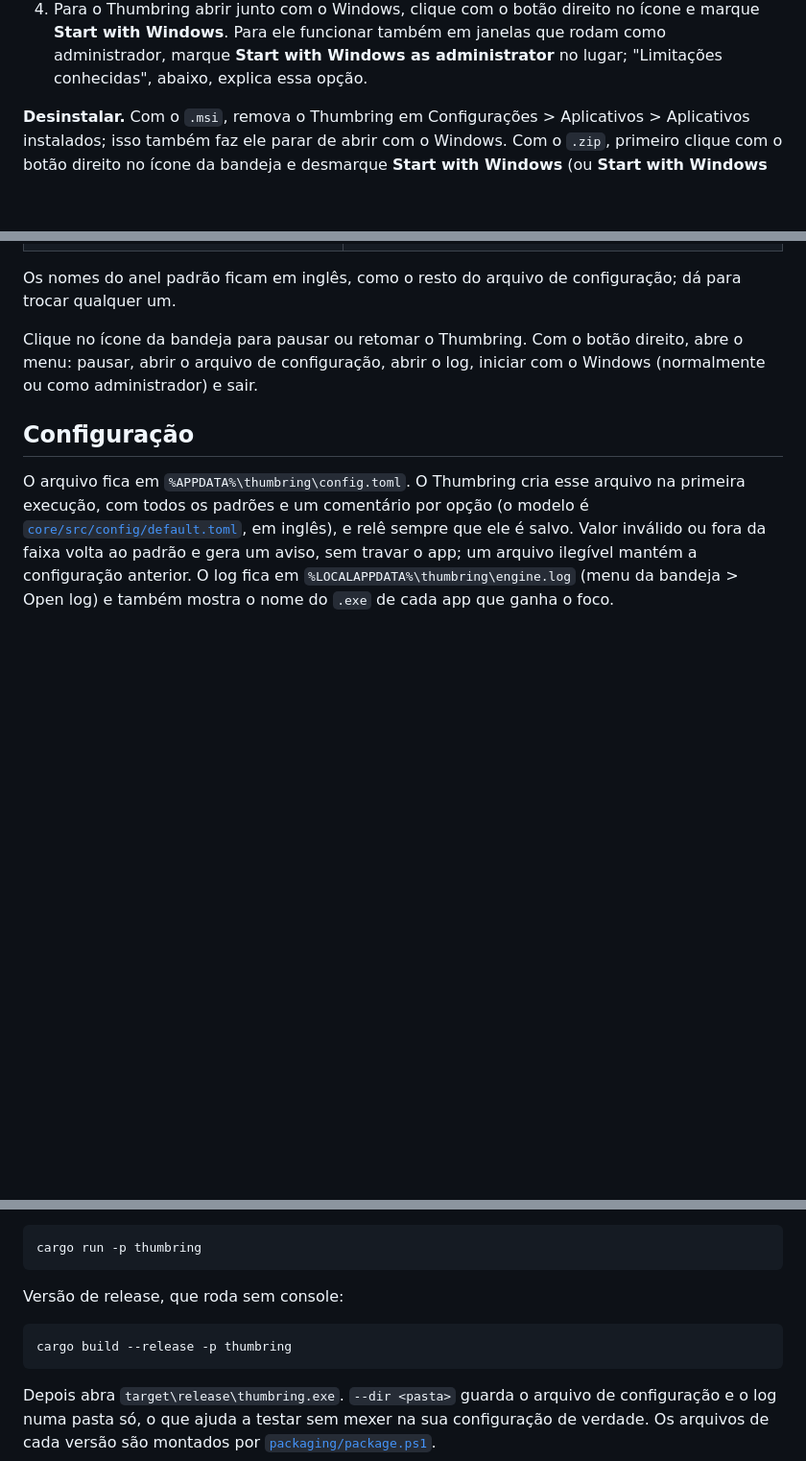
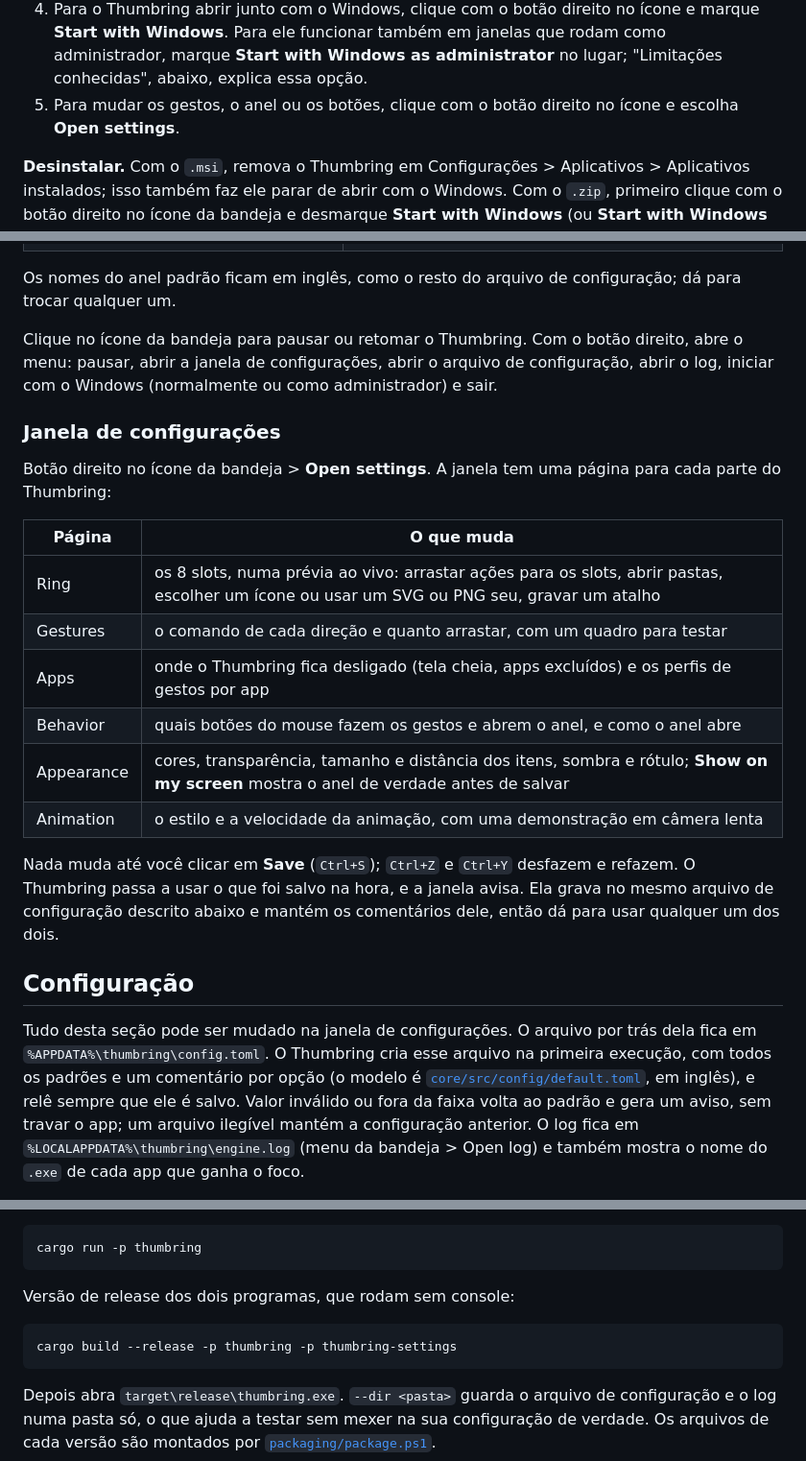
Before and after one commit to iglesiaskun/thumbring, a Markdown page: README.pt-BR.md, 3 parts joined by grey strips. Shown at 96% size. GitHub-like rendering; blank space fills up the shorter version.

````diff
--- a/README.pt-BR.md
+++ b/README.pt-BR.md
@@ -56,6 +67,8 @@ pode fazer os gestos ou abrir o anel (veja "Configuração").
    que rodam como administrador, marque **Start with Windows as
    administrator** no lugar; "Limitações conhecidas", abaixo, explica essa
    opção.
+5. Para mudar os gestos, o anel ou os botões, clique com o botão direito no
+   ícone e escolha **Open settings**.
 
 **Desinstalar.** Com o `.msi`, remova o Thumbring em Configurações >
 Aplicativos > Aplicativos instalados; isso também faz ele parar de abrir com o
@@ -102,12 +115,39 @@ Os nomes do anel padrão ficam em inglês, como o resto do arquivo de
 configuração; dá para trocar qualquer um.
 
 Clique no ícone da bandeja para pausar ou retomar o Thumbring. Com o botão
-direito, abre o menu: pausar, abrir o arquivo de configuração, abrir o log,
-iniciar com o Windows (normalmente ou como administrador) e sair.
+direito, abre o menu: pausar, abrir a janela de configurações, abrir o arquivo
+de configuração, abrir o log, iniciar com o Windows (normalmente ou como
+administrador) e sair.
+
+### Janela de configurações
+
+Botão direito no ícone da bandeja > **Open settings**. A janela tem uma página
+para cada parte do Thumbring:
+
+| Página | O que muda |
+|---|---|
+| Ring | os 8 slots, numa prévia ao vivo: arrastar ações para os slots, abrir pastas, escolher um ícone ou usar um SVG ou PNG seu, gravar um atalho |
+| Gestures | o comando de cada direção e quanto arrastar, com um quadro para testar |
+| Apps | onde o Thumbring fica desligado (tela cheia, apps excluídos) e os perfis de gestos por app |
+| Behavior | quais botões do mouse fazem os gestos e abrem o anel, e como o anel abre |
+| Appearance | cores, transparência, tamanho e distância dos itens, sombra e rótulo; **Show on my screen** mostra o anel de verdade antes de salvar |
+| Animation | o estilo e a velocidade da animação, com uma demonstração em câmera lenta |
+
+<!--
+  GIF: a janela de configurações. Salve como docs/media/settings.gif e troque
+  este comentário por
+  ![A janela de configurações, com o anel numa prévia ao vivo](docs/media/settings.gif)
+-->
+
+Nada muda até você clicar em **Save** (`Ctrl+S`); `Ctrl+Z` e `Ctrl+Y`
+desfazem e refazem. O Thumbring passa a usar o que foi salvo na hora, e a
+janela avisa. Ela grava no mesmo arquivo de configuração descrito abaixo e
+mantém os comentários dele, então dá para usar qualquer um dos dois.
 
 ## Configuração
 
-O arquivo fica em `%APPDATA%\thumbring\config.toml`. O Thumbring cria esse
+Tudo desta seção pode ser mudado na janela de configurações. O arquivo por
+trás dela fica em `%APPDATA%\thumbring\config.toml`. O Thumbring cria esse
 arquivo na primeira execução, com todos os padrões e um comentário por opção (o
 modelo é [`core/src/config/default.toml`](core/src/config/default.toml), em
 inglês), e relê sempre que ele é salvo. Valor inválido ou fora da faixa volta
@@ -368,10 +417,10 @@ Versão de desenvolvimento, com o log num console (`Ctrl+C` encerra):
 cargo run -p thumbring
 ```
 
-Versão de release, que roda sem console:
+Versão de release dos dois programas, que rodam sem console:
 
 ```bash
-cargo build --release -p thumbring
+cargo build --release -p thumbring -p thumbring-settings
 ```
 
 Depois abra `target\release\thumbring.exe`. `--dir <pasta>` guarda o arquivo
````
Also changed, not shown: other parts of README.pt-BR.md (+39 -19 lines), README.md (+72 -24 lines).
